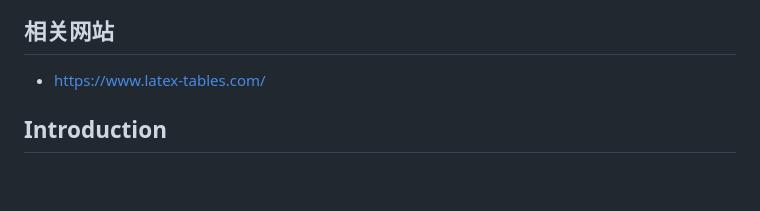
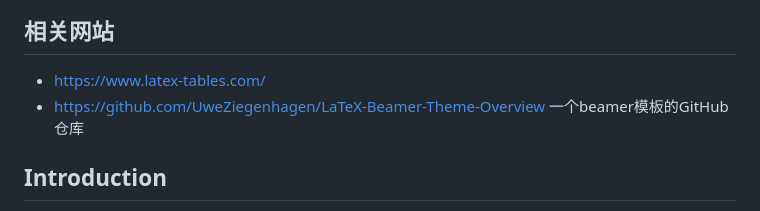
Before and after one commit to CarterYin/latex_typst, a Markdown page: README.md, the part around the change. Drawn GitHub-style; blank space fills up the shorter version.

```diff
--- a/README.md
+++ b/README.md
@@ -2,6 +2,7 @@ Some self used LaTeX and Typst templates，including some usage examples.
 # Tex
 ## 相关网站
 - https://www.latex-tables.com/
+- https://github.com/UweZiegenhagen/LaTeX-Beamer-Theme-Overview  一个beamer模板的GitHub仓库
 
  <!-- ============================== -->
  ## Introduction
```
